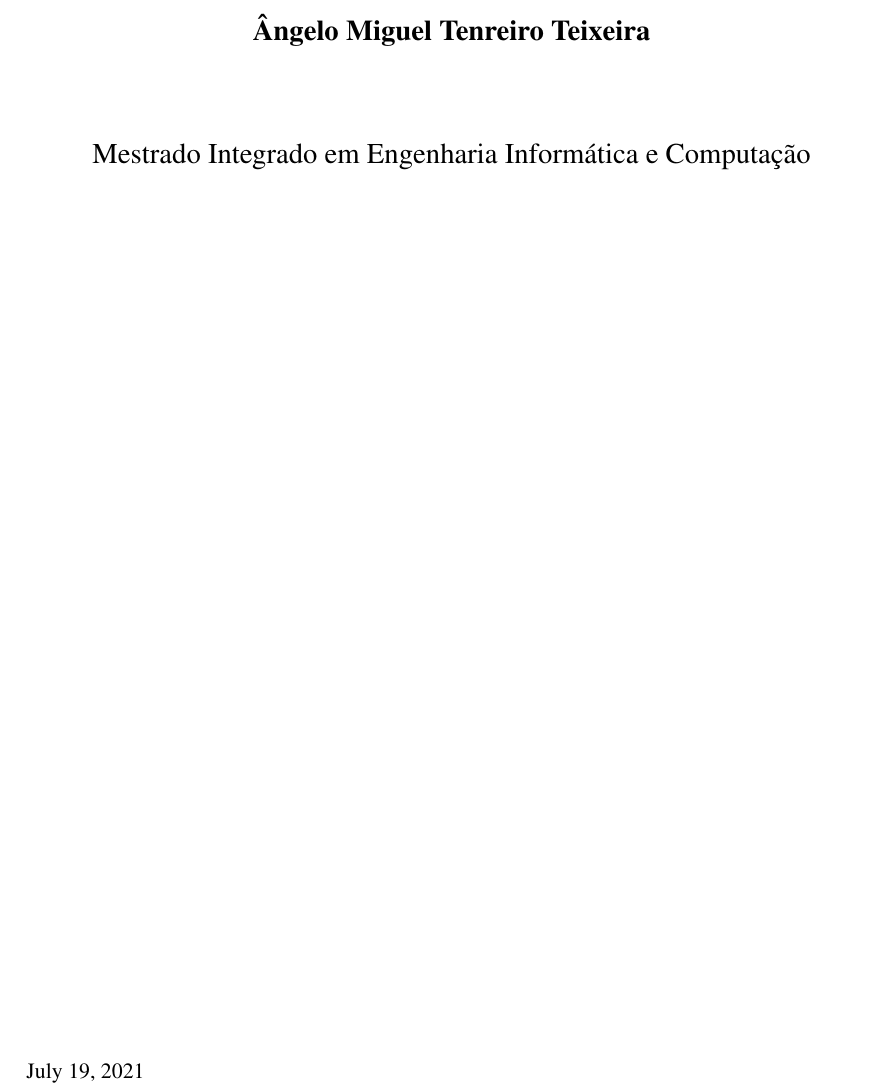
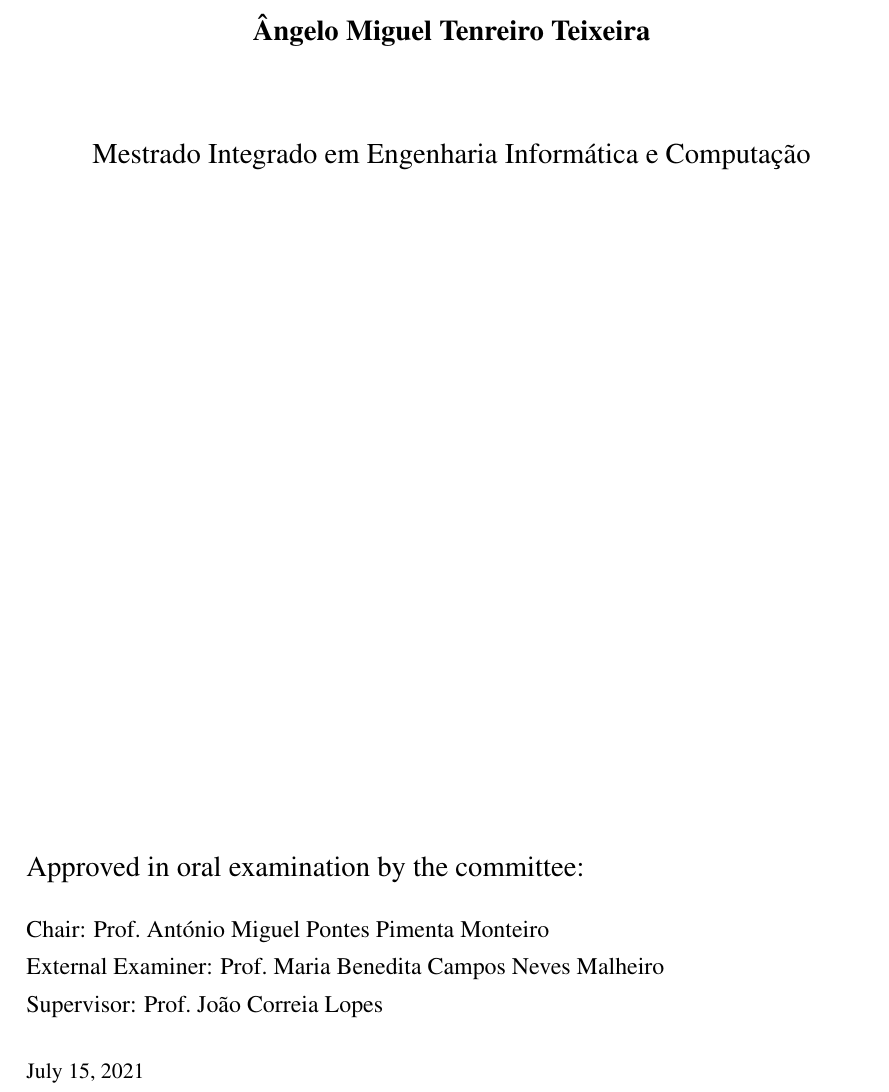
Before and after one commit to imnotteixeira/dissertation, a LaTeX thesis (thesis.tex, which reads feupteses.sty): part of page 3 of 94 before the commit and part of page 3 of 96 after it, cut so that both start at the same text. Compiled offline with pdfLaTeX.

Commit message:
Added date+committee details

```diff
--- a/feupteses.sty
+++ b/feupteses.sty
@@ -218,7 +218,7 @@ with the `report' document style}{}}{}
 
 \def\logo#1{\gdef\@logo{#1}}
 
-\gdef\@thesisdate{\today}
+\gdef\@thesisdate{July 15, 2021}
 \def\thesisdate#1{\gdef\@thesisdate{#1}}
 
 %% If you are getting two degrees, use \and between the names.
--- a/thesis.tex
+++ b/thesis.tex
@@ -152,10 +152,10 @@
 \supervisor{Second Supervisor}{Eng. Marco Sousa}
 
 %% Uncomment committee stuff in the final version
-%\committeetext{Approved in oral examination by the committee:}
-%\committeemember{Chair}{Prof.\ Name of the President}
-%\committeemember{External Examiner}{Prof.\  Name of the Examiner}
-%\committeemember{Supervisor}{Prof.\ Name of the Supervisor}
+\committeetext{Approved in oral examination by the committee:}
+\committeemember{Chair}{Prof.\ António Miguel Pontes Pimenta Monteiro}
+\committeemember{External Examiner}{Prof.\ Maria Benedita Campos Neves Malheiro}
+\committeemember{Supervisor}{Prof.\ João Correia Lopes}
 
 %\committeetext{Aprovado em provas públicas pelo Júri:}
 %\committeemember{Presidente}{Prof.\ Nome do presidente do júri}
```
Also changed, not shown: thesis.pdf, thesis.tex (5 more changed lines).
